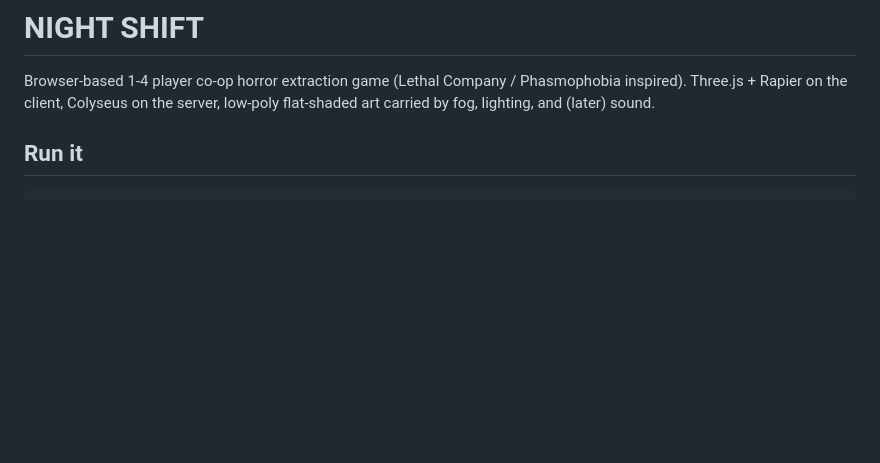
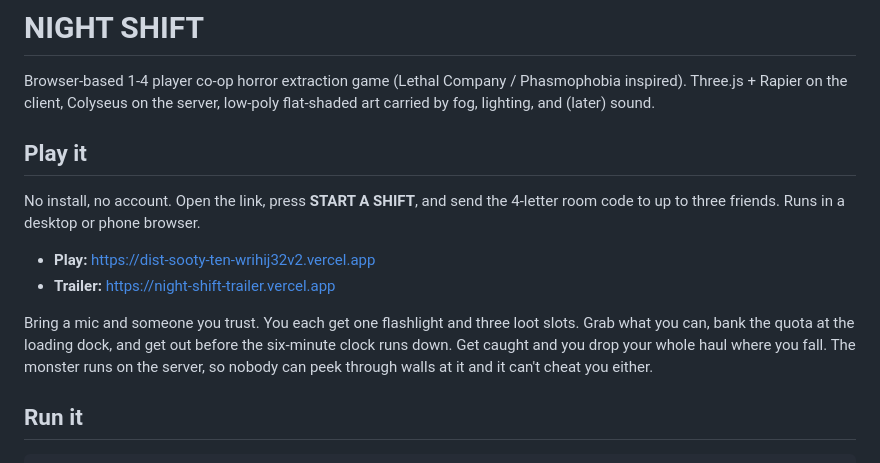
Before and after one commit to Sachman-blip/night-shift, a Markdown page: README.md, the part around the change. GitHub-like rendering; blank space fills up the shorter version.

Commit message:
docs: add Play it section with live demo and trailer links

```diff
--- a/README.md
+++ b/README.md
@@ -3,6 +3,20 @@
 Browser-based 1-4 player co-op horror extraction game (Lethal Company /
 Phasmophobia inspired). Three.js + Rapier on the client, Colyseus on the
 server, low-poly flat-shaded art carried by fog, lighting, and (later) sound.
+
+## Play it
+
+No install, no account. Open the link, press **START A SHIFT**, and send the
+4-letter room code to up to three friends. Runs in a desktop or phone browser.
+
+- **Play:** https://dist-sooty-ten-wrihij32v2.vercel.app
+- **Trailer:** https://night-shift-trailer.vercel.app
+
+Bring a mic and someone you trust. You each get one flashlight and three loot
+slots. Grab what you can, bank the quota at the loading dock, and get out before
+the six-minute clock runs down. Get caught and you drop your whole haul where
+you fall. The monster runs on the server, so nobody can peek through walls at
+it and it can't cheat you either.
 
 ## Run it
 
```
